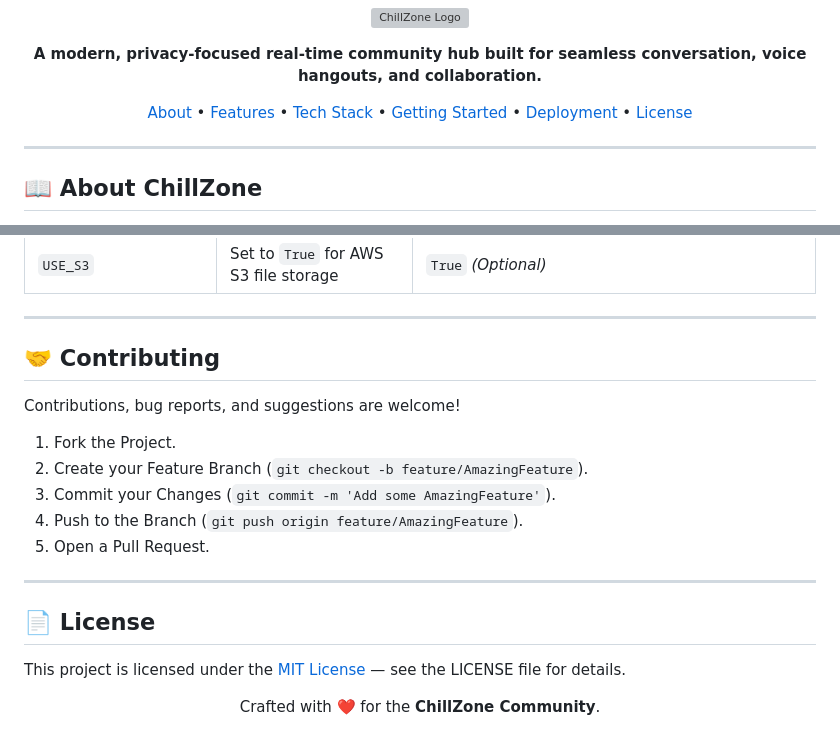
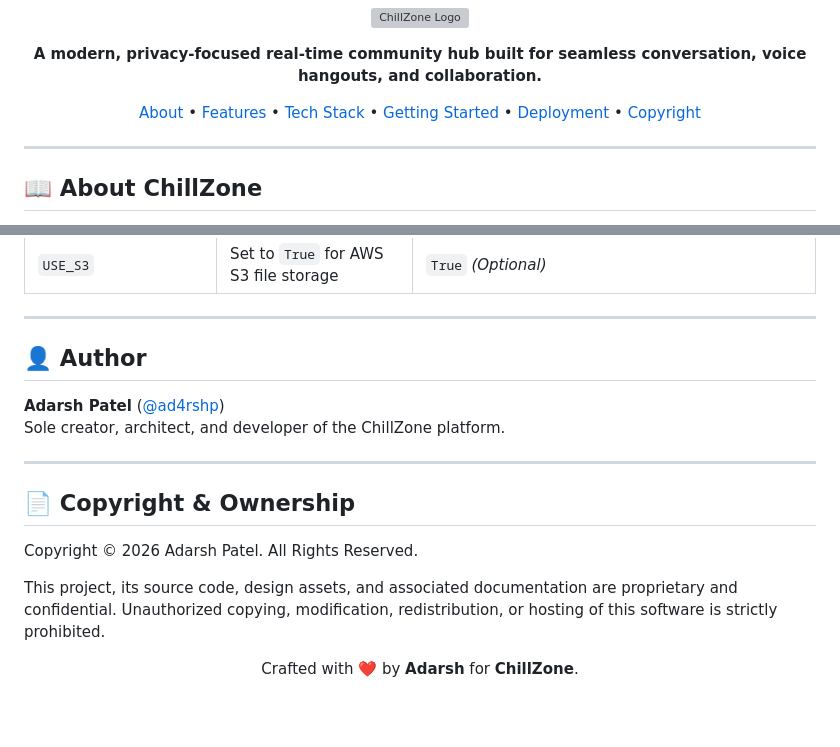
Before and after one commit to ad4rshp/czcommunity, a Markdown page: README.md, 2 parts joined by grey strips. Drawn GitHub-style; blank space fills up the shorter version; grey boxes are pictures that could not be loaded.

Commit message:
docs: clarify sole authorship and copyright ownership

```diff
--- a/README.md
+++ b/README.md
@@ -14,7 +14,7 @@
   <a href="#tech-stack">Tech Stack</a> •
   <a href="#getting-started">Getting Started</a> •
   <a href="#deployment">Deployment</a> •
-  <a href="#license">License</a>
+  <a href="#copyright--ownership">Copyright</a>
 </p>
 
 ---
@@ -137,21 +137,19 @@ Set these in your production server `.env` or system environment:
 
 ---
 
-## 🤝 Contributing
+## 👤 Author
 
-Contributions, bug reports, and suggestions are welcome!
-1. Fork the Project.
-2. Create your Feature Branch (`git checkout -b feature/AmazingFeature`).
-3. Commit your Changes (`git commit -m 'Add some AmazingFeature'`).
-4. Push to the Branch (`git push origin feature/AmazingFeature`).
-5. Open a Pull Request.
+**Adarsh Patel** ([@ad4rshp](https://github.com/ad4rshp))
+Sole creator, architect, and developer of the ChillZone platform.
 
 ---
 
-## 📄 License
+## 📄 Copyright & Ownership
 
-This project is licensed under the [MIT License](LICENSE) — see the LICENSE file for details.
+Copyright &copy; 2026 Adarsh Patel. All Rights Reserved.
+
+This project, its source code, design assets, and associated documentation are proprietary and confidential. Unauthorized copying, modification, redistribution, or hosting of this software is strictly prohibited.
 
 <p align="center">
-  Crafted with ❤️ for the <strong>ChillZone Community</strong>.
+  Crafted with ❤️ by <strong>Adarsh</strong> for <strong>ChillZone</strong>.
 </p>
```
